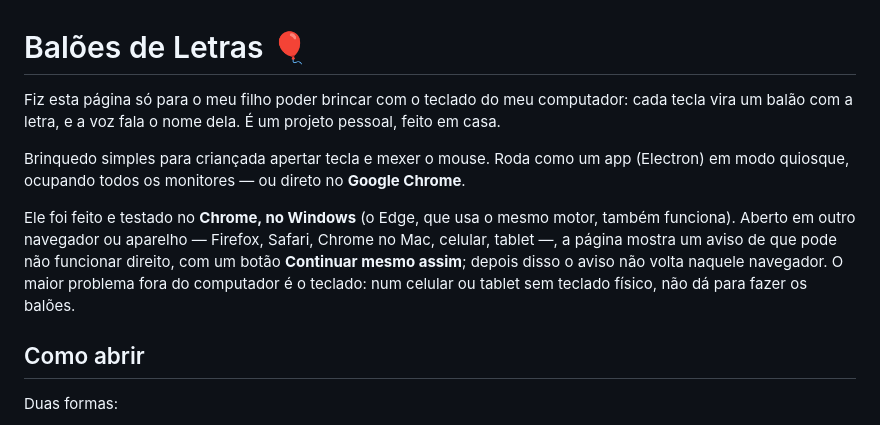
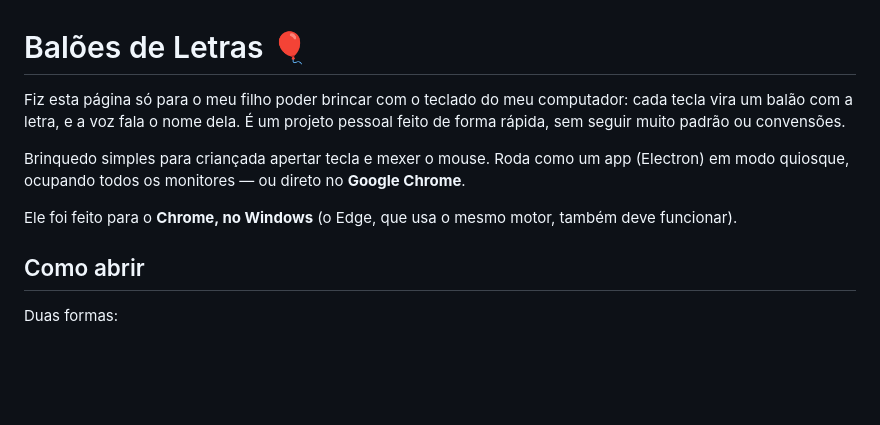
Before and after one commit to GRMagic/Baloes, a Markdown page: README.md, the part around the change. GitHub-like rendering; blank space fills up the shorter version.

Commit message:
atualiza descrição do projeto e remove informações sobre navegadores não testados

```diff
--- a/README.md
+++ b/README.md
@@ -1,17 +1,14 @@
 # Balões de Letras 🎈
 
 Fiz esta página só para o meu filho poder brincar com o teclado do meu computador: cada tecla
-vira um balão com a letra, e a voz fala o nome dela. É um projeto pessoal, feito em casa.
+vira um balão com a letra, e a voz fala o nome dela. É um projeto pessoal feito de forma rápida,
+sem seguir muito padrão ou convensões.
 
 Brinquedo simples para criançada apertar tecla e mexer o mouse. Roda como um app (Electron)
 em modo quiosque, ocupando todos os monitores — ou direto no **Google Chrome**.
 
-Ele foi feito e testado no **Chrome, no Windows** (o Edge, que usa o mesmo motor, também
-funciona). Aberto em outro navegador ou aparelho — Firefox, Safari, Chrome no Mac, celular,
-tablet —, a página mostra um aviso de que pode não funcionar direito, com um botão
-**Continuar mesmo assim**; depois disso o aviso não volta naquele navegador. O maior
-problema fora do computador é o teclado: num celular ou tablet sem teclado físico, não dá
-para fazer os balões.
+Ele foi feito para o **Chrome, no Windows** (o Edge, que usa o mesmo motor, também
+deve funcionar).
 
 ## Como abrir
 
```
